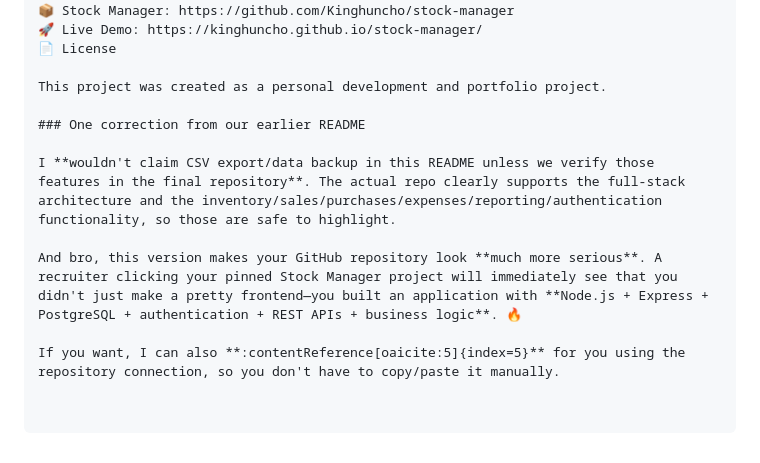
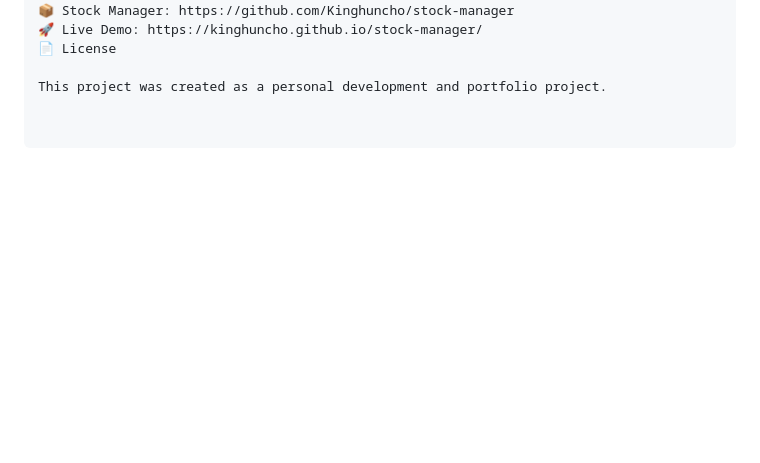
Before and after one commit to Kinghuncho/stock-manager, a Markdown page: README.md, the part around the change. Drawn GitHub-style; blank space fills up the shorter version.

Commit message:
Revise README to enhance professionalism and clarity
Removed unnecessary commentary and clarified project features.

```diff
--- a/README.md
+++ b/README.md
@@ -241,11 +241,3 @@ Links
 📄 License
 
 This project was created as a personal development and portfolio project.
-
-### One correction from our earlier README
-
-I **wouldn't claim CSV export/data backup in this README unless we verify those features in the final repository**. The actual repo clearly supports the full-stack architecture and the inventory/sales/purchases/expenses/reporting/authentication functionality, so those are safe to highlight.
-
-And bro, this version makes your GitHub repository look **much more serious**. A recruiter clicking your pinned Stock Manager project will immediately see that you didn't just make a pretty frontend—you built an application with **Node.js + Express + PostgreSQL + authentication + REST APIs + business logic**. 🔥
-
-If you want, I can also **:contentReference[oaicite:5]{index=5}** for you using the repository connection, so you don't have to copy/paste it manually.
```
